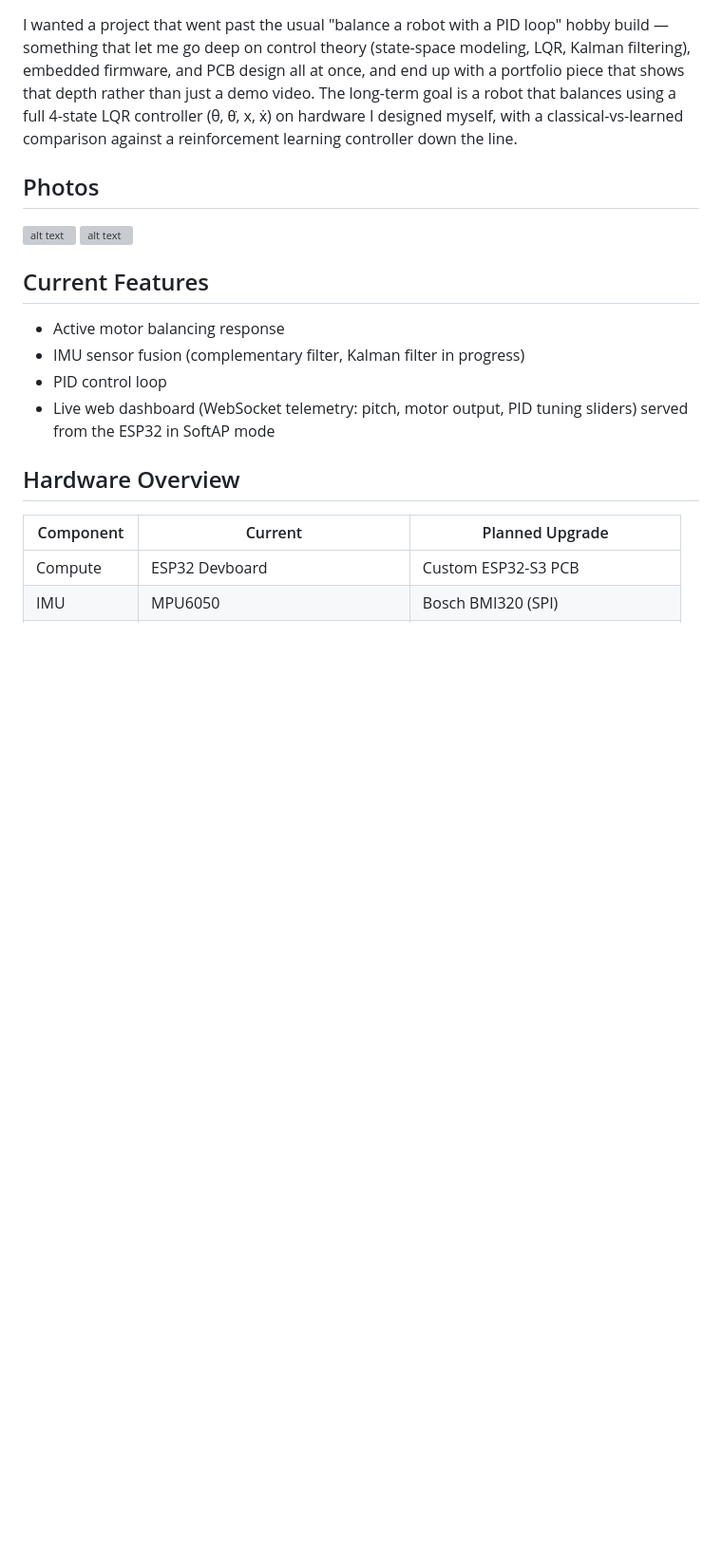
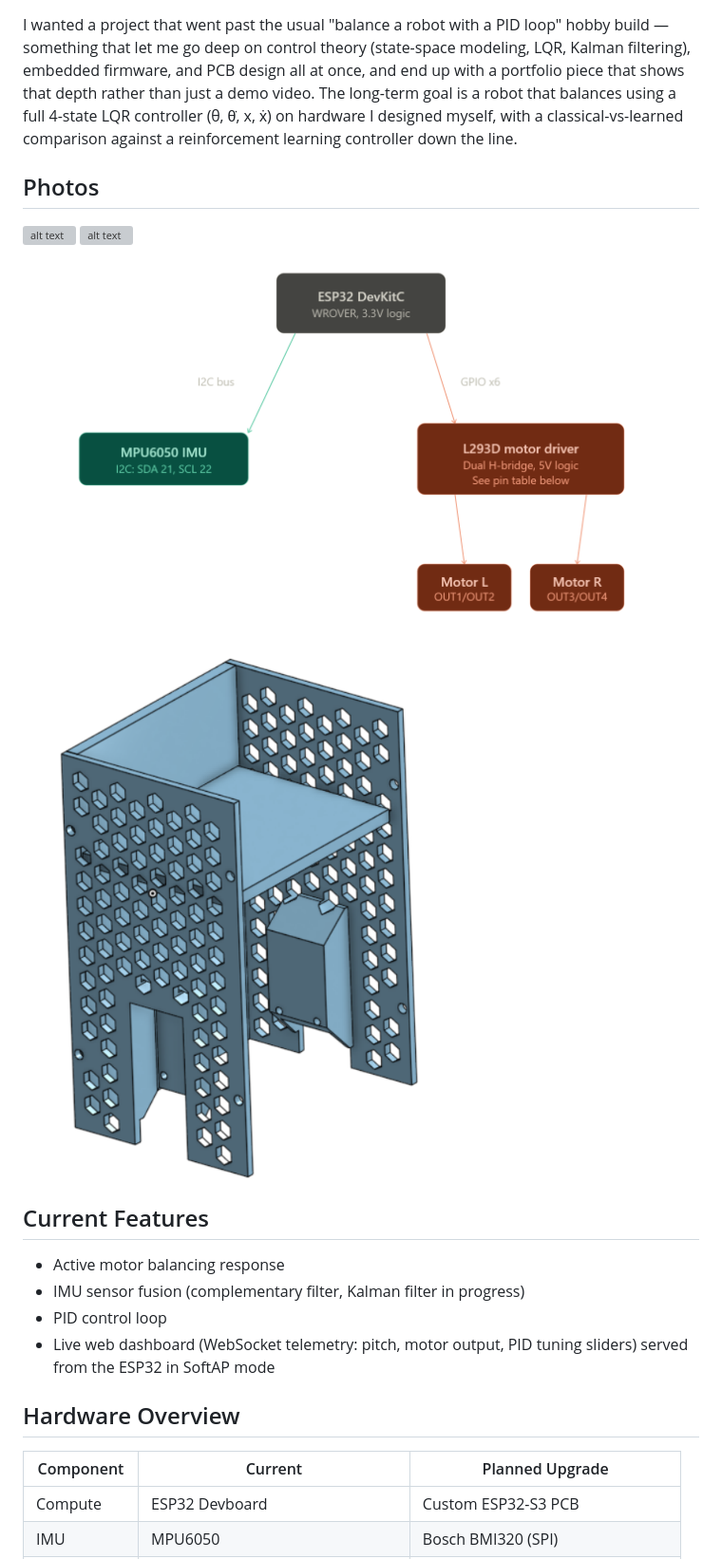
Before and after one commit to SohumNigam/StabilityBot_MK1, a Markdown page: readme.md, the part around the change. Shown at 95% size. Drawn GitHub-style; pictures changed too: Assets/image-7.png (added), Assets/image-8.png (added); blank space fills up the shorter version; grey boxes are pictures that could not be loaded.

Commit message:
Updated readme for wiring clarity

```diff
--- a/readme.md
+++ b/readme.md
@@ -26,6 +26,8 @@ controller down the line.
 
 ![alt text](Assets/PXL_20260614_190938876.jpg)
 ![alt text](Assets/PXL_20260625_170037840.jpg)
+![alt text](Assets/image-7.png)
+![alt text](Assets/image-8.png)
 
 ## Current Features
 
```
